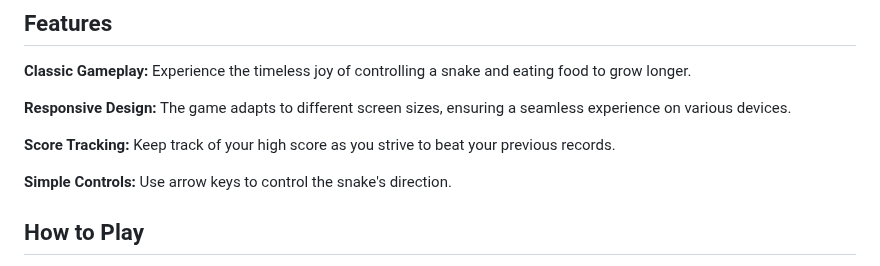
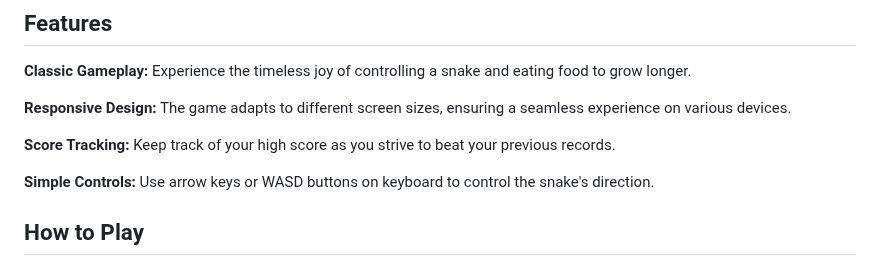
Before and after one commit to Sh1v4nk/Snake-Game-Js, a Markdown page: README.md, the part around the change. Rendered like a GitHub page.

```diff
--- a/README.md
+++ b/README.md
@@ -24,7 +24,7 @@ SnakeXenzia is a classic Snake game built using HTML, CSS, and JavaScript. The p
 
 **Score Tracking:** Keep track of your high score as you strive to beat your previous records.
 
-**Simple Controls:** Use arrow keys to control the snake's direction.
+**Simple Controls:** Use arrow keys or WASD buttons on keyboard to control the snake's direction.
 
 ## How to Play
 
```
